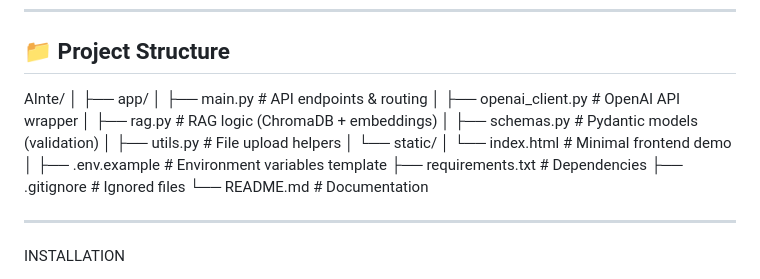
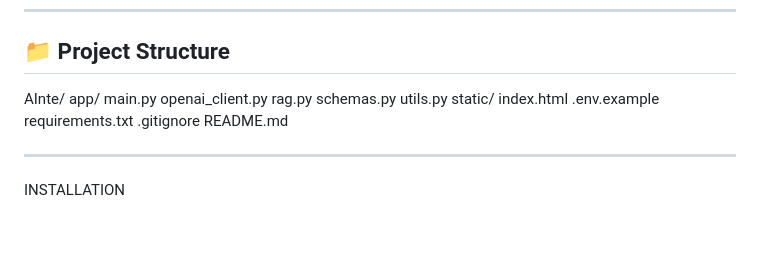
Before and after one commit to Dimitriosxal/AInte, a Markdown page: README.md, the part around the change. Drawn GitHub-style; blank space fills up the shorter version.

Commit message:
fix view README.md

```diff
--- a/README.md
+++ b/README.md
@@ -36,20 +36,18 @@ Simple HTML page for:
 ## 📁 Project Structure
 
 AInte/
-│
-├── app/
-│ ├── main.py # API endpoints & routing
-│ ├── openai_client.py # OpenAI API wrapper
-│ ├── rag.py # RAG logic (ChromaDB + embeddings)
-│ ├── schemas.py # Pydantic models (validation)
-│ ├── utils.py # File upload helpers
-│ └── static/
-│ └── index.html # Minimal frontend demo
-│
-├── .env.example # Environment variables template
-├── requirements.txt # Dependencies
-├── .gitignore # Ignored files
-└── README.md # Documentation
+  app/
+    main.py
+    openai_client.py
+    rag.py
+    schemas.py
+    utils.py
+    static/
+      index.html
+  .env.example
+  requirements.txt
+  .gitignore
+  README.md
 
 
 
```
